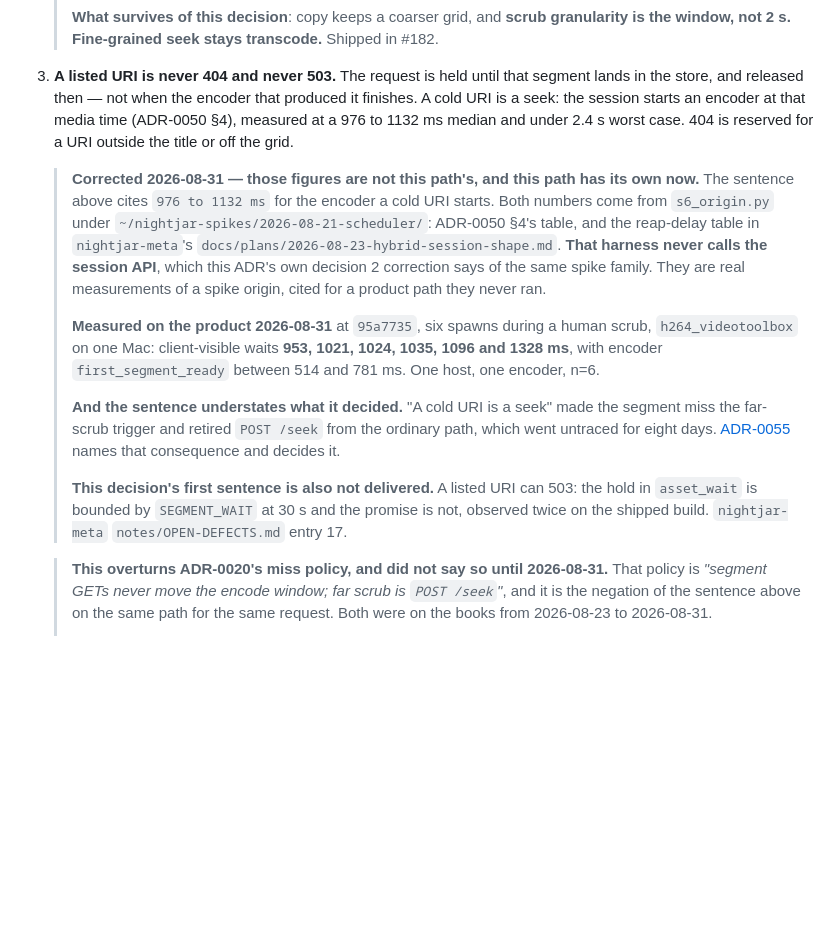
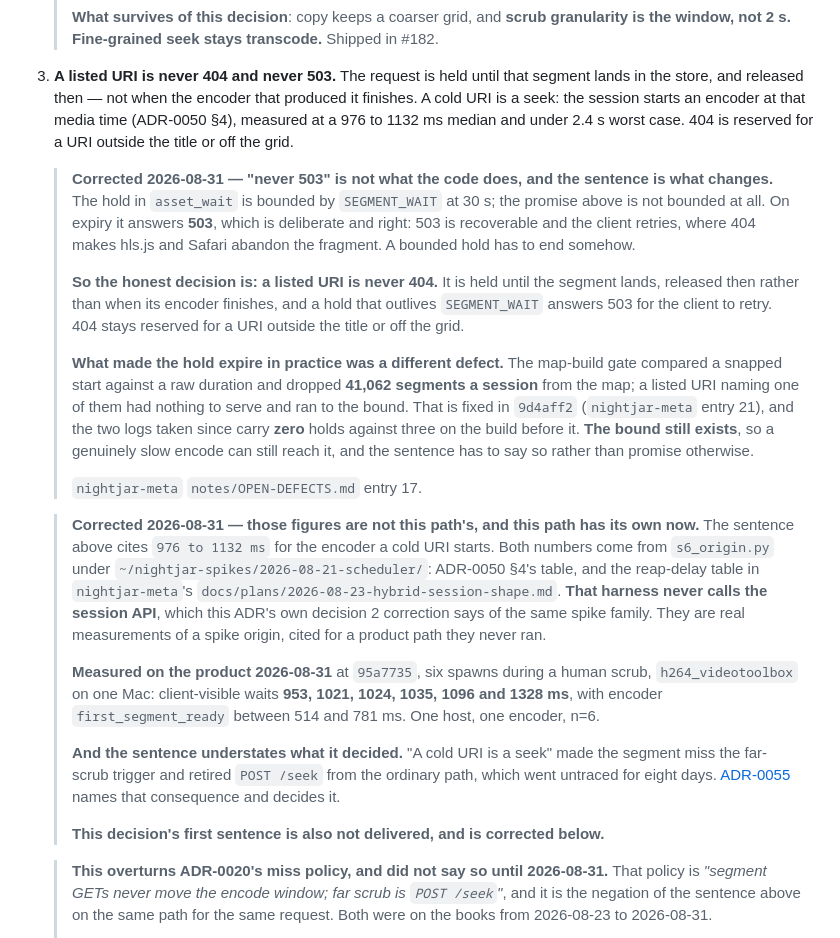
Before and after one commit to nightjar-tv/nightjar, a Markdown page: docs/adr/0054-full-title-playlist-for-transcode.md, the part around the change. GitHub-like rendering; blank space fills up the shorter version.

Commit message:
docs: ADR-0054 decision 3 says what a listed URI actually answers
"A listed URI is never 404 and never 503" is half true. The hold in
asset_wait is bounded by SEGMENT_WAIT at 30 s and the promise is not, so on
expiry it answers 503.

That is the right answer rather than a defect: 503 is recoverable and the
client retries, where 404 makes hls.js and Safari abandon the fragment. A
bounded hold has to end somehow. So the decision becomes: a listed URI is
never 404, is held until the segment lands, and answers 503 if the hold
outlives SEGMENT_WAIT.

What made the hold expire in practice was the map-build gate dropping 41,062
segments a session, fixed in 9d4aff2. The two logs taken since carry zero
holds against three on the build before it. The bound still exists, so a
genuinely slow encode can still reach it, and the sentence now says so.

Closes nightjar-meta OPEN-DEFECTS entry 17.

```diff
--- a/docs/adr/0054-full-title-playlist-for-transcode.md
+++ b/docs/adr/0054-full-title-playlist-for-transcode.md
@@ -177,6 +177,29 @@ and its own map. The 2 s grid holds on all three rungs.
    2.4 s worst case. 404 is reserved for a URI outside the title or off the
    grid.
 
+   > **Corrected 2026-08-31 — "never 503" is not what the code does, and the
+   > sentence is what changes.** The hold in `asset_wait` is bounded by
+   > `SEGMENT_WAIT` at 30 s; the promise above is not bounded at all. On expiry
+   > it answers **503**, which is deliberate and right: 503 is recoverable and
+   > the client retries, where 404 makes hls.js and Safari abandon the fragment.
+   > A bounded hold has to end somehow.
+   >
+   > **So the honest decision is: a listed URI is never 404.** It is held until
+   > the segment lands, released then rather than when its encoder finishes, and
+   > a hold that outlives `SEGMENT_WAIT` answers 503 for the client to retry.
+   > 404 stays reserved for a URI outside the title or off the grid.
+   >
+   > **What made the hold expire in practice was a different defect.** The
+   > map-build gate compared a snapped start against a raw duration and dropped
+   > **41,062 segments a session** from the map; a listed URI naming one of them
+   > had nothing to serve and ran to the bound. That is fixed in `9d4aff2`
+   > (`nightjar-meta` entry 21), and the two logs taken since carry **zero**
+   > holds against three on the build before it. **The bound still exists**, so
+   > a genuinely slow encode can still reach it, and the sentence has to say so
+   > rather than promise otherwise.
+   >
+   > `nightjar-meta` `notes/OPEN-DEFECTS.md` entry 17.
+
    > **Corrected 2026-08-31 — those figures are not this path's, and this path
    > has its own now.** The sentence above cites `976 to 1132 ms` for the
    > encoder a cold URI starts. Both numbers come from `s6_origin.py` under
@@ -198,10 +221,8 @@ and its own map. The 2 s grid holds on all three rungs.
    > [ADR-0055](0055-a-far-scrub-is-a-segment-miss.md) names that consequence
    > and decides it.
    >
-   > **This decision's first sentence is also not delivered.** A listed URI can
-   > 503: the hold in `asset_wait` is bounded by `SEGMENT_WAIT` at 30 s and the
-   > promise is not, observed twice on the shipped build. `nightjar-meta`
-   > `notes/OPEN-DEFECTS.md` entry 17.
+   > **This decision's first sentence is also not delivered, and is corrected
+   > below.**
 
    > **This overturns ADR-0020's miss policy, and did not say so until
    > 2026-08-31.** That policy is *"segment GETs never move the encode window;
```
